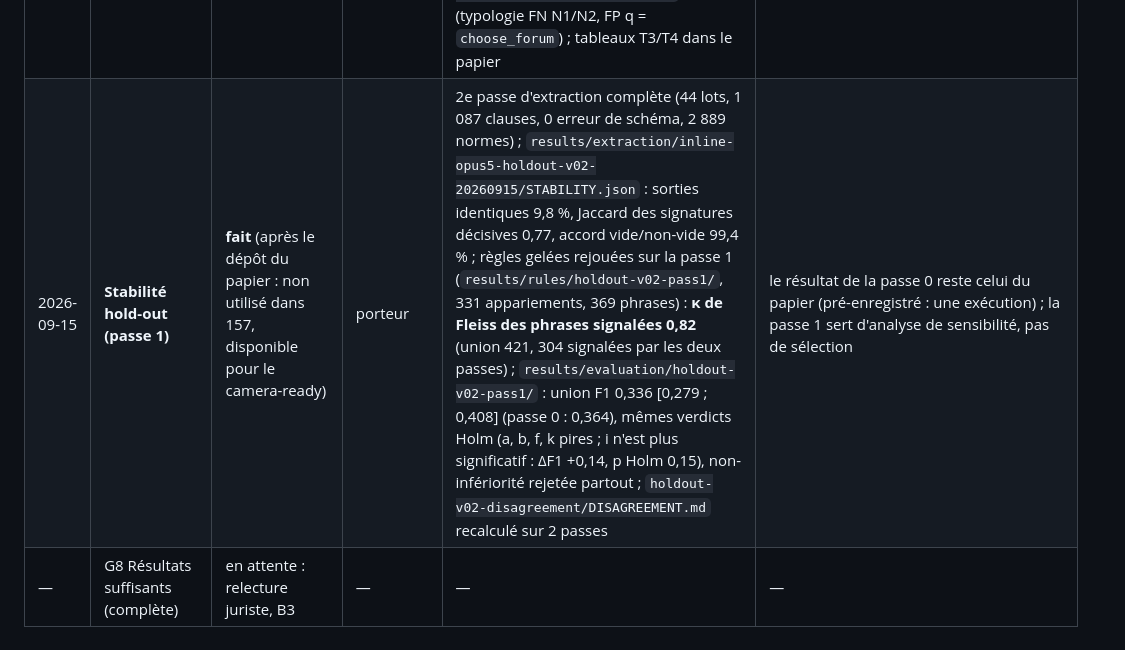
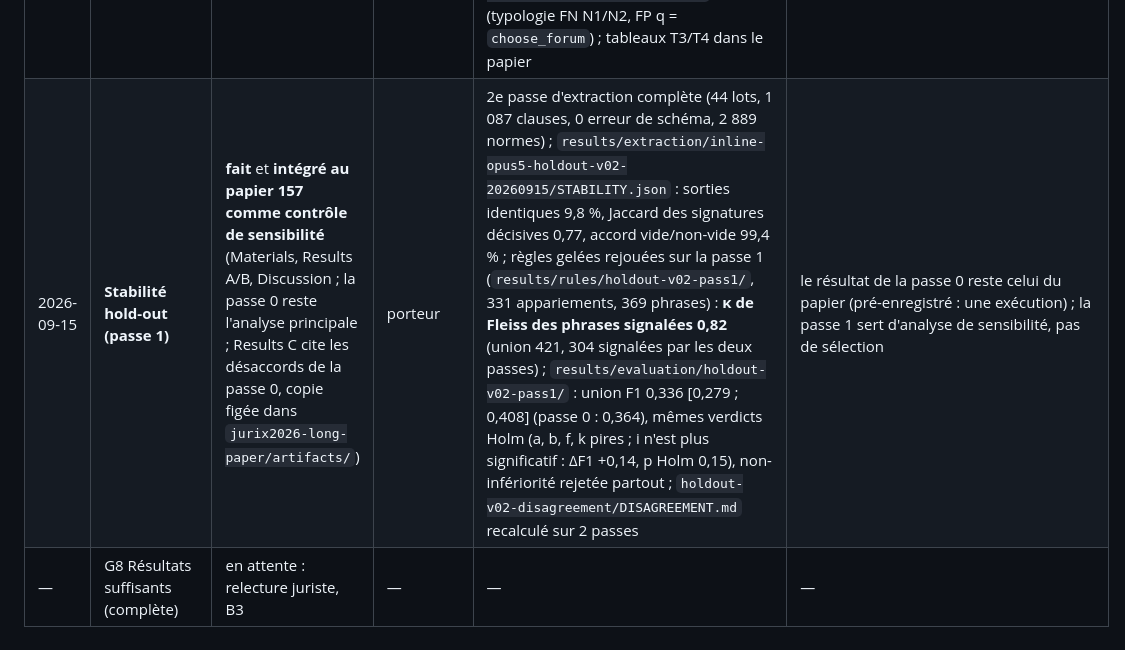
Before and after one commit to elazharjebbari/claire-studio, a Markdown page: legal-kg/docs/GATES_LOG.md, the part around the change. GitHub-like rendering.

Commit message:
157 : GATES_LOG — passe 1 intégrée au papier comme contrôle de sensibilité
Co-Authored-By: Claude Fable 5.1 <noreply@anthropic.com>
Claude-Session: https://claude.ai/code/session_01NkAvXTNiGd21Rz37rbGFxz

```diff
--- a/legal-kg/docs/GATES_LOG.md
+++ b/legal-kg/docs/GATES_LOG.md
@@ -13,5 +13,5 @@
 | 2026-09-15 | Décision F0 + protocole | **v0.2 gelée** (option 1) ; **pipeline 100 % automatique** | porteur | `graph/rules/FROZEN.txt` (règles 0.2, schéma 0.2, date UTC), `03_DECISION_V02.md`, `PUBLICATION_STRATEGY.md` § positionnement | pas de validation juriste des templates pour 157 (limitation déclarée, étude de suite) ; E2 sur normes `proposed` ; audit E6 reporté |
 | 2026-09-15 | Pilote v0.2 (contrôle avant hold-out) | **fait** | — | `results/extraction/inline-opus5-pilot100-v02-20260915/` (run.json, STABILITY.json, AGENTS.json) ; `docs/PILOT_EXTRACTION_FINDINGS.md` § 5 : conformité 294/300, `other` 39,6 %, drapeaux 0,185/norme (`specified_reason` 69 → 37), κ de Fleiss des signalements 0,86 | Q-i élargi sur-signale (13 phrases, mapping USE) ; 6 objets trop longs rejetés ; **hold-out en 2 passes** (budget), 3e passe si marge |
 | 2026-09-15 | **E2 hold-out (passe 0)** | **fait** ; G8 **partiellement passée** (résultat négatif net, publiable comme tel) | porteur | extraction des 1 087 clauses du hold-out (44 sous-agents `claude-opus-5`, contexte vierge ; `results/extraction/inline-opus5-holdout-v02-20260915/`, 2 809 normes, 0 erreur de schéma, 105 clauses sans norme) ; règles gelées v0.2 rejouées (`results/rules/holdout-v02-pass0/`, 325 appariements, 356 phrases) ; **E2** (`results/evaluation/holdout-v02-pass0/E2.md`, `STATS.md`) : union des règles P 0,407 / R 0,330 / **F1 0,364 [0,316 ; 0,420]** vs thème seul 0,439, B1 0,529, **B2 0,701** ; non-infériorité (δ = 0,05) rejetée face aux trois ; par item F1 : g 0,38 (P 0,68), j 0,40 (P 0,62), i 0,40 (+0,21 vs thème seul, seul gain significatif après Holm), q 0,23, b 0,20 (P 0,79), l 0,21, k 0,20, f 0,13 (P 0,83), a 0,03 ; a/b/f/k significativement sous le thème seul ; couverture 1,0 (rappel perdu par les champs, non par l'absence de norme) ; `holdout-v02-disagreement/DISAGREEMENT.md` (typologie FN N1/N2, FP q = `choose_forum`) ; tableaux T3/T4 dans le papier | **une seule passe d'extraction** sur le hold-out au dépôt (passe 1 en cours pour la stabilité au camera-ready) ; items sans catégorie signalés m 39 / d 21 / p 17 non évaluables ; audit expert E6 reporté ; B3 LLM absent |
-| 2026-09-15 | **Stabilité hold-out (passe 1)** | **fait** (après le dépôt du papier : non utilisé dans 157, disponible pour le camera-ready) | porteur | 2e passe d'extraction complète (44 lots, 1 087 clauses, 0 erreur de schéma, 2 889 normes) ; `results/extraction/inline-opus5-holdout-v02-20260915/STABILITY.json` : sorties identiques 9,8 %, Jaccard des signatures décisives 0,77, accord vide/non-vide 99,4 % ; règles gelées rejouées sur la passe 1 (`results/rules/holdout-v02-pass1/`, 331 appariements, 369 phrases) : **κ de Fleiss des phrases signalées 0,82** (union 421, 304 signalées par les deux passes) ; `results/evaluation/holdout-v02-pass1/` : union F1 0,336 [0,279 ; 0,408] (passe 0 : 0,364), mêmes verdicts Holm (a, b, f, k pires ; i n'est plus significatif : ΔF1 +0,14, p Holm 0,15), non-infériorité rejetée partout ; `holdout-v02-disagreement/DISAGREEMENT.md` recalculé sur 2 passes | le résultat de la passe 0 reste celui du papier (pré-enregistré : une exécution) ; la passe 1 sert d'analyse de sensibilité, pas de sélection |
+| 2026-09-15 | **Stabilité hold-out (passe 1)** | **fait** et **intégré au papier 157 comme contrôle de sensibilité** (Materials, Results A/B, Discussion ; la passe 0 reste l'analyse principale ; Results C cite les désaccords de la passe 0, copie figée dans `jurix2026-long-paper/artifacts/`) | porteur | 2e passe d'extraction complète (44 lots, 1 087 clauses, 0 erreur de schéma, 2 889 normes) ; `results/extraction/inline-opus5-holdout-v02-20260915/STABILITY.json` : sorties identiques 9,8 %, Jaccard des signatures décisives 0,77, accord vide/non-vide 99,4 % ; règles gelées rejouées sur la passe 1 (`results/rules/holdout-v02-pass1/`, 331 appariements, 369 phrases) : **κ de Fleiss des phrases signalées 0,82** (union 421, 304 signalées par les deux passes) ; `results/evaluation/holdout-v02-pass1/` : union F1 0,336 [0,279 ; 0,408] (passe 0 : 0,364), mêmes verdicts Holm (a, b, f, k pires ; i n'est plus significatif : ΔF1 +0,14, p Holm 0,15), non-infériorité rejetée partout ; `holdout-v02-disagreement/DISAGREEMENT.md` recalculé sur 2 passes | le résultat de la passe 0 reste celui du papier (pré-enregistré : une exécution) ; la passe 1 sert d'analyse de sensibilité, pas de sélection |
 | — | G8 Résultats suffisants (complète) | en attente : relecture juriste, B3 | — | — | — |
```
